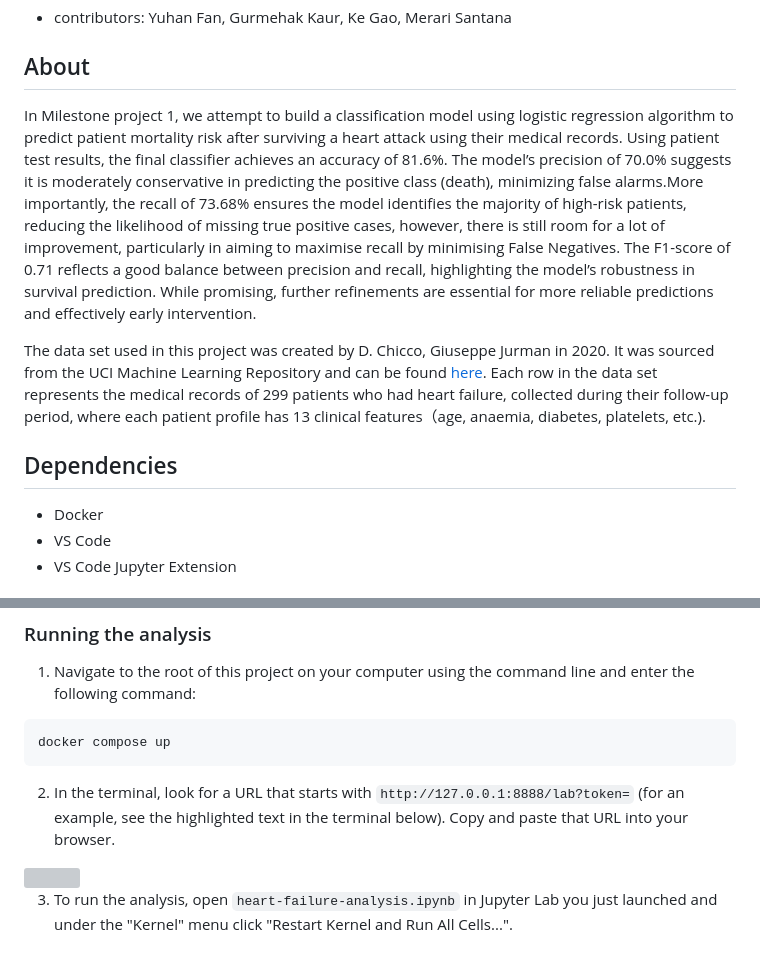
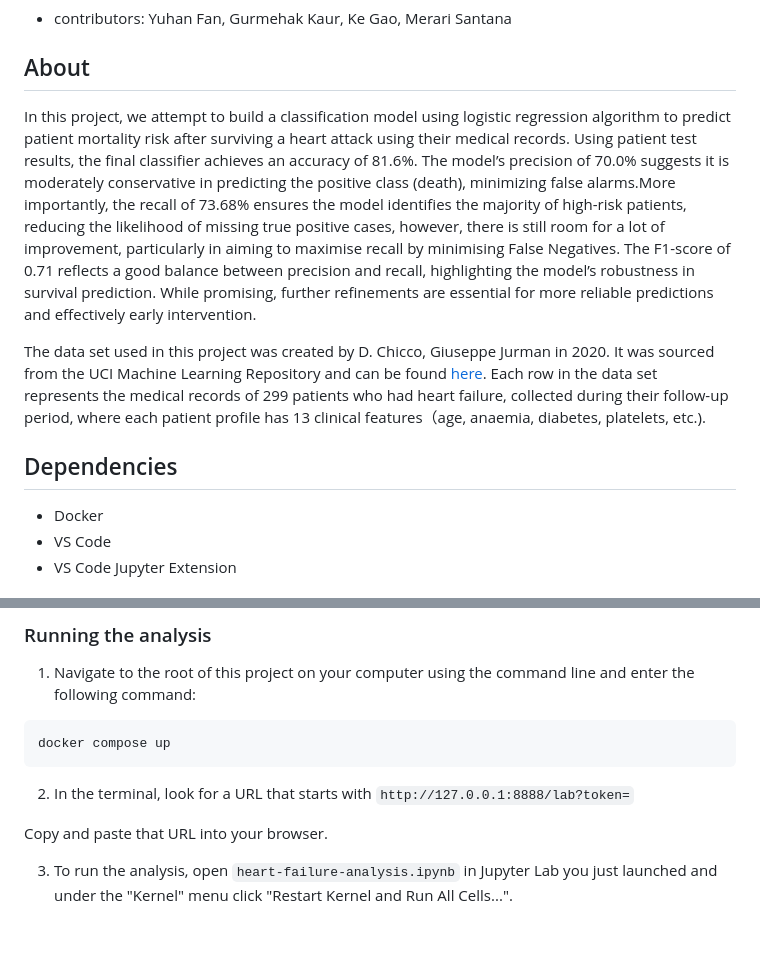
Before and after one commit to UBC-MDS/heart-failure-analysis, a Markdown page: README.md, 2 parts joined by grey strips. Rendered like a GitHub page; grey boxes are pictures that could not be loaded.

Commit message:
removed image reference in README.md

```diff
--- a/README.md
+++ b/README.md
@@ -4,13 +4,13 @@
 
 ## About
 
-In Milestone project 1, we attempt to build a classification model using logistic regression algorithm to predict patient mortality risk after surviving a heart attack using their medical records. Using patient test results, the final classifier achieves an accuracy of 81.6%. The model’s precision of 70.0% suggests it is moderately conservative in predicting the positive class (death), minimizing false alarms.More importantly, the recall of 73.68% ensures the model identifies the majority of high-risk patients, reducing the likelihood of missing true positive cases, however, there is still room for a lot of improvement, particularly in aiming to maximise recall by minimising False Negatives. The F1-score of 0.71 reflects a good balance between precision and recall, highlighting the model’s robustness in survival prediction. While promising, further refinements are essential for more reliable predictions and effectively early intervention.
+In this project, we attempt to build a classification model using logistic regression algorithm to predict patient mortality risk after surviving a heart attack using their medical records. Using patient test results, the final classifier achieves an accuracy of 81.6%. The model’s precision of 70.0% suggests it is moderately conservative in predicting the positive class (death), minimizing false alarms.More importantly, the recall of 73.68% ensures the model identifies the majority of high-risk patients, reducing the likelihood of missing true positive cases, however, there is still room for a lot of improvement, particularly in aiming to maximise recall by minimising False Negatives. The F1-score of 0.71 reflects a good balance between precision and recall, highlighting the model’s robustness in survival prediction. While promising, further refinements are essential for more reliable predictions and effectively early intervention.
 
 The data set used in this project was created by D. Chicco, Giuseppe Jurman in 2020. It was sourced from the UCI Machine Learning Repository and can be found [here](https://archive.ics.uci.edu/dataset/519/heart+failure+clinical+records). Each row in the data set represents the medical records of 299 patients who had heart failure, collected during their follow-up period, where each patient profile has 13 clinical features（age, anaemia, diabetes, platelets, etc.).
 
 ## Dependencies
 
--   Docker
+- Docker
 - VS Code
 - VS Code Jupyter Extension
 
@@ -34,5 +34,5 @@ docker compose up
 
 2. In the terminal, look for a URL that starts with
 `http://127.0.0.1:8888/lab?token=`
-(for an example, see the highlighted text in the terminal below).
+
 Copy and paste that URL into your browser.
```
Also changed, not shown: other parts of README.md (+0 -2 lines).
